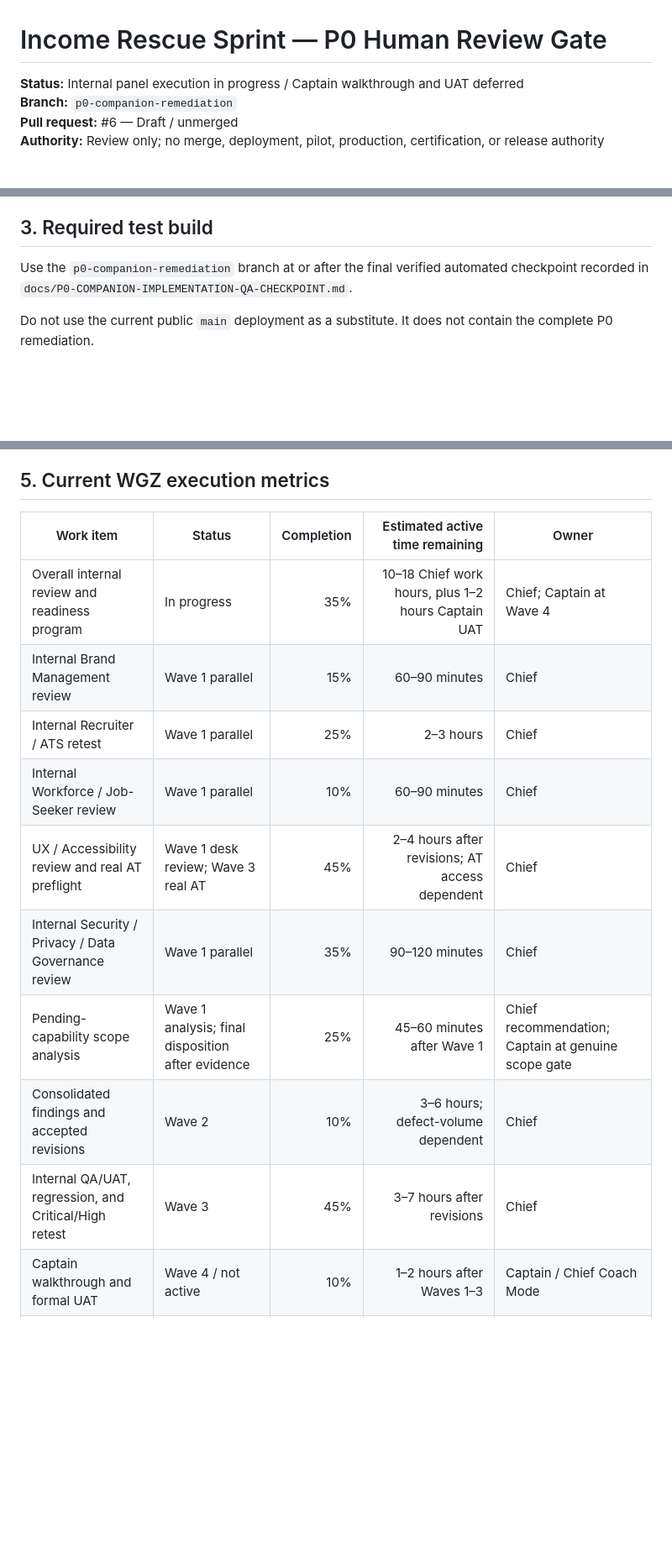
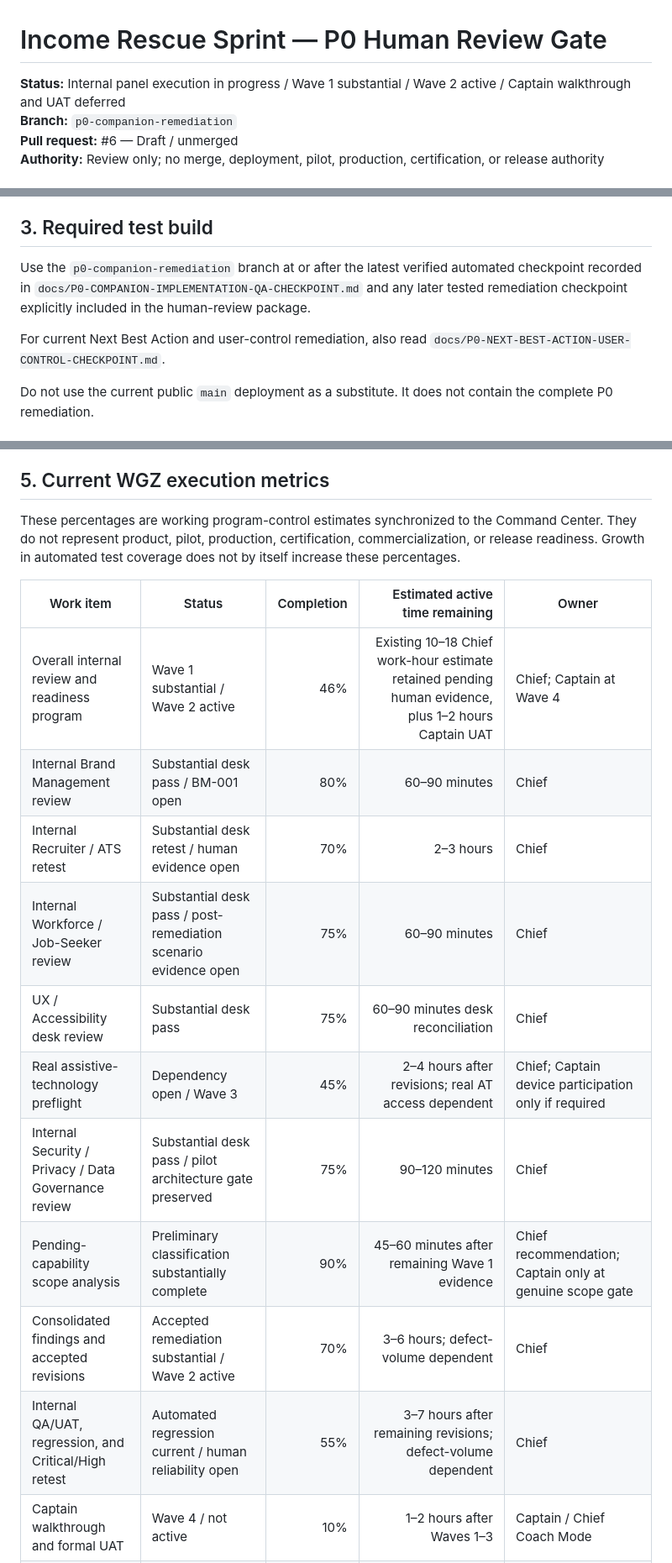
Before and after one commit to SanittaHuff/income-rescue-sprint, a Markdown page: docs/P0-HUMAN-REVIEW-GATE.md, 3 parts joined by grey strips. Shown at 84% size. Rendered like a GitHub page; blank space fills up the shorter version.

Commit message:
docs: reconcile human gate to current WGZ state

```diff
--- a/docs/P0-HUMAN-REVIEW-GATE.md
+++ b/docs/P0-HUMAN-REVIEW-GATE.md
@@ -1,6 +1,6 @@
 # Income Rescue Sprint — P0 Human Review Gate
 
-**Status:** Internal panel execution in progress / Captain walkthrough and UAT deferred
+**Status:** Internal panel execution in progress / Wave 1 substantial / Wave 2 active / Captain walkthrough and UAT deferred
 **Branch:** `p0-companion-remediation`
 **Pull request:** #6 — Draft / unmerged
 **Authority:** Review only; no merge, deployment, pilot, production, certification, or release authority
@@ -35,7 +35,9 @@ No external SME recruitment, outreach, engagement, or independent-review depende
 
 ## 3. Required test build
 
-Use the `p0-companion-remediation` branch at or after the final verified automated checkpoint recorded in `docs/P0-COMPANION-IMPLEMENTATION-QA-CHECKPOINT.md`.
+Use the `p0-companion-remediation` branch at or after the latest verified automated checkpoint recorded in `docs/P0-COMPANION-IMPLEMENTATION-QA-CHECKPOINT.md` and any later tested remediation checkpoint explicitly included in the human-review package.
+
+For current Next Best Action and user-control remediation, also read `docs/P0-NEXT-BEST-ACTION-USER-CONTROL-CHECKPOINT.md`.
 
 Do not use the current public `main` deployment as a substitute. It does not contain the complete P0 remediation.
 
@@ -55,17 +57,20 @@ Do not enter:
 
 ## 5. Current WGZ execution metrics
 
+These percentages are working program-control estimates synchronized to the Command Center. They do not represent product, pilot, production, certification, commercialization, or release readiness. Growth in automated test coverage does not by itself increase these percentages.
+
 | Work item | Status | Completion | Estimated active time remaining | Owner |
 |---|---|---:|---:|---|
-| Overall internal review and readiness program | In progress | 35% | 10–18 Chief work hours, plus 1–2 hours Captain UAT | Chief; Captain at Wave 4 |
-| Internal Brand Management review | Wave 1 parallel | 15% | 60–90 minutes | Chief |
-| Internal Recruiter / ATS retest | Wave 1 parallel | 25% | 2–3 hours | Chief |
-| Internal Workforce / Job-Seeker review | Wave 1 parallel | 10% | 60–90 minutes | Chief |
-| UX / Accessibility review and real AT preflight | Wave 1 desk review; Wave 3 real AT | 45% | 2–4 hours after revisions; AT access dependent | Chief |
-| Internal Security / Privacy / Data Governance review | Wave 1 parallel | 35% | 90–120 minutes | Chief |
-| Pending-capability scope analysis | Wave 1 analysis; final disposition after evidence | 25% | 45–60 minutes after Wave 1 | Chief recommendation; Captain at genuine scope gate |
-| Consolidated findings and accepted revisions | Wave 2 | 10% | 3–6 hours; defect-volume dependent | Chief |
-| Internal QA/UAT, regression, and Critical/High retest | Wave 3 | 45% | 3–7 hours after revisions | Chief |
+| Overall internal review and readiness program | Wave 1 substantial / Wave 2 active | 46% | Existing 10–18 Chief work-hour estimate retained pending human evidence, plus 1–2 hours Captain UAT | Chief; Captain at Wave 4 |
+| Internal Brand Management review | Substantial desk pass / BM-001 open | 80% | 60–90 minutes | Chief |
+| Internal Recruiter / ATS retest | Substantial desk retest / human evidence open | 70% | 2–3 hours | Chief |
+| Internal Workforce / Job-Seeker review | Substantial desk pass / post-remediation scenario evidence open | 75% | 60–90 minutes | Chief |
+| UX / Accessibility desk review | Substantial desk pass | 75% | 60–90 minutes desk reconciliation | Chief |
+| Real assistive-technology preflight | Dependency open / Wave 3 | 45% | 2–4 hours after revisions; real AT access dependent | Chief; Captain device participation only if required |
+| Internal Security / Privacy / Data Governance review | Substantial desk pass / pilot architecture gate preserved | 75% | 90–120 minutes | Chief |
+| Pending-capability scope analysis | Preliminary classification substantially complete | 90% | 45–60 minutes after remaining Wave 1 evidence | Chief recommendation; Captain only at genuine scope gate |
+| Consolidated findings and accepted revisions | Accepted remediation substantial / Wave 2 active | 70% | 3–6 hours; defect-volume dependent | Chief |
+| Internal QA/UAT, regression, and Critical/High retest | Automated regression current / human reliability open | 55% | 3–7 hours after remaining revisions; defect-volume dependent | Chief |
 | Captain walkthrough and formal UAT | Wave 4 / not active | 10% | 1–2 hours after Waves 1–3 | Captain / Chief Coach Mode |
 | PR readiness and next-gate decision | Wave 5 / blocked | 20% | 30–60 minutes after prerequisites | Chief recommendation / Captain decision |
 
```
Also changed, not shown: other parts of docs/P0-HUMAN-REVIEW-GATE.md (+7 -1 lines).
